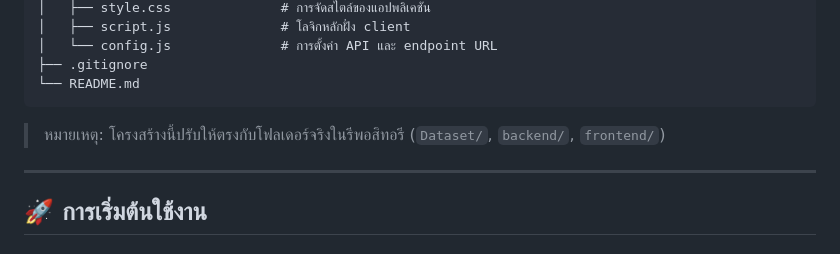
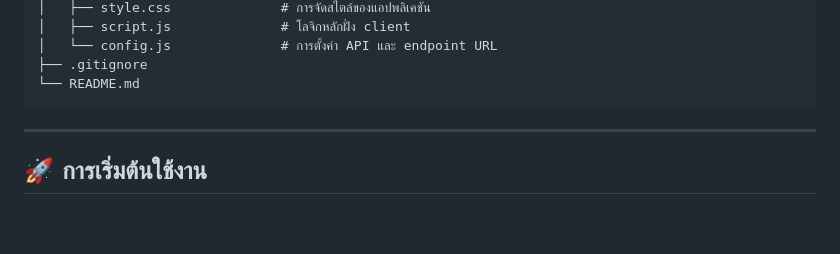
Before and after one commit to Supachai-Sungsirin/FitBuddy, a Markdown page: README.md, the part around the change. Rendered like a GitHub page; blank space fills up the shorter version.

Commit message:
Revise folder structure note in README
Updated README to reflect actual folder structure.

````diff
--- a/README.md
+++ b/README.md
@@ -90,7 +90,6 @@ FitBuddy/
 └── README.md
 ```
 
-> หมายเหตุ: โครงสร้างนี้ปรับให้ตรงกับโฟลเดอร์จริงในรีพอสิทอรี (`Dataset/`, `backend/`, `frontend/`)
 
 ---
 
````
